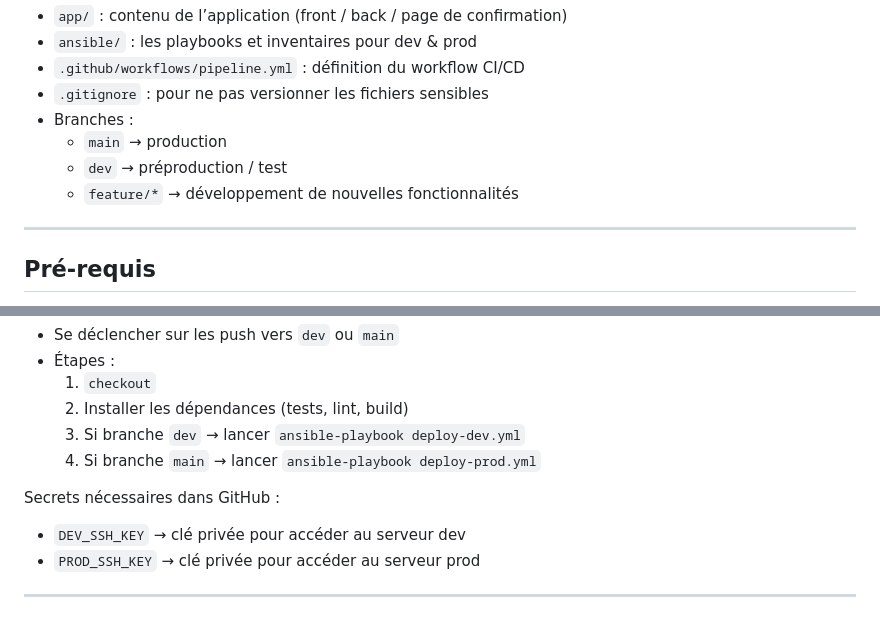
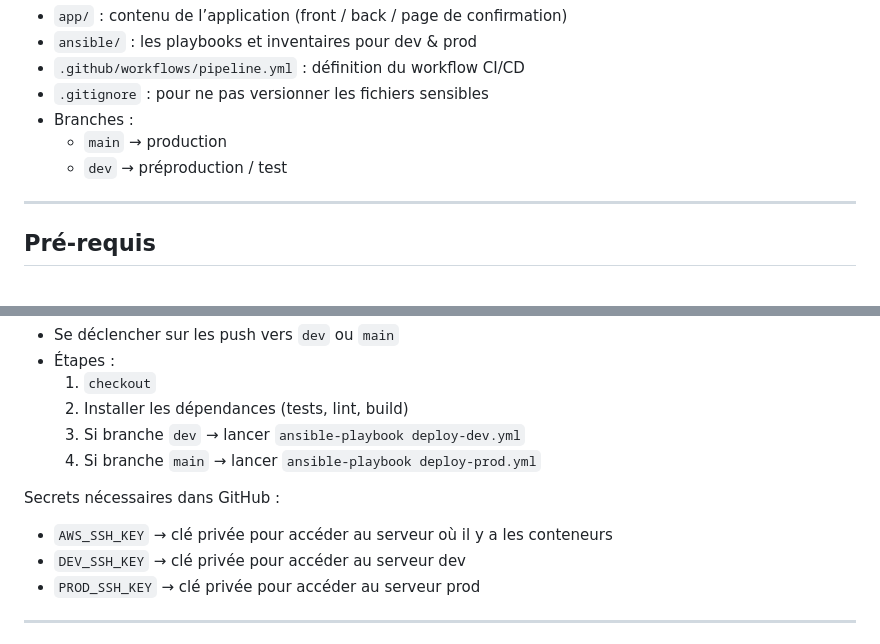
Before and after one commit to QGAlligator/Exercice-Global, a Markdown page: README.md, 2 parts joined by grey strips. Drawn GitHub-style.

Commit message:
Rédaction du Readme

```diff
--- a/README.md
+++ b/README.md
@@ -44,7 +44,6 @@ Voici les principaux éléments :
 - Branches :
   - `main` → production
   - `dev` → préproduction / test
-  - `feature/*` → développement de nouvelles fonctionnalités
 
 ---
 
@@ -157,6 +156,7 @@ Le workflow `.github/workflows/pipeline.yml` doit :
 
 Secrets nécessaires dans GitHub :
 
+- `AWS_SSH_KEY` → clé privée pour accéder au serveur où il y a les conteneurs
 - `DEV_SSH_KEY` → clé privée pour accéder au serveur dev
 - `PROD_SSH_KEY` → clé privée pour accéder au serveur prod
 
```
